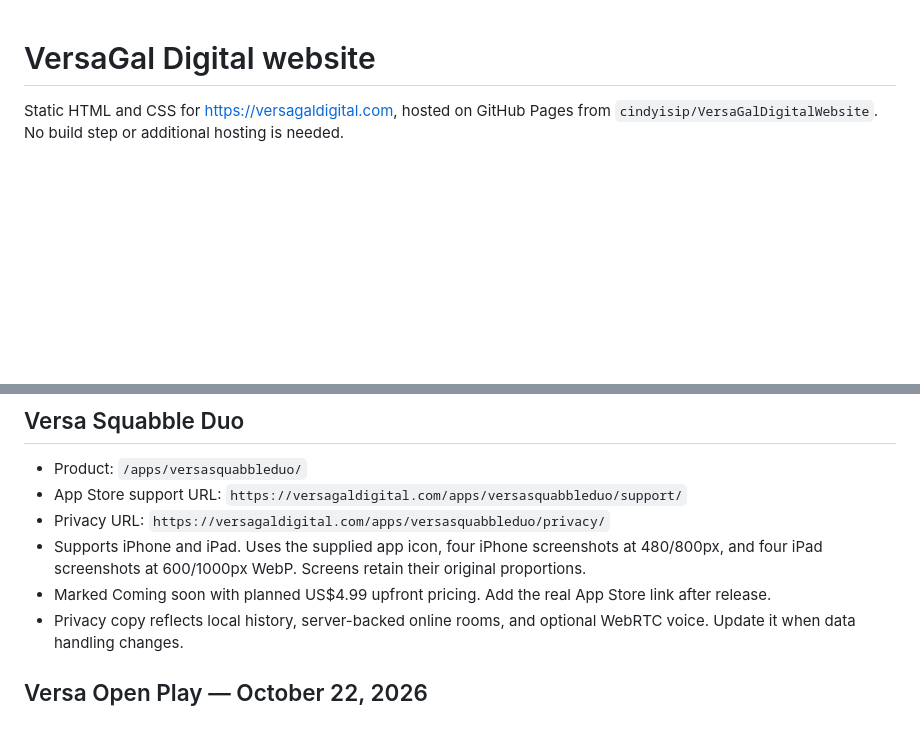
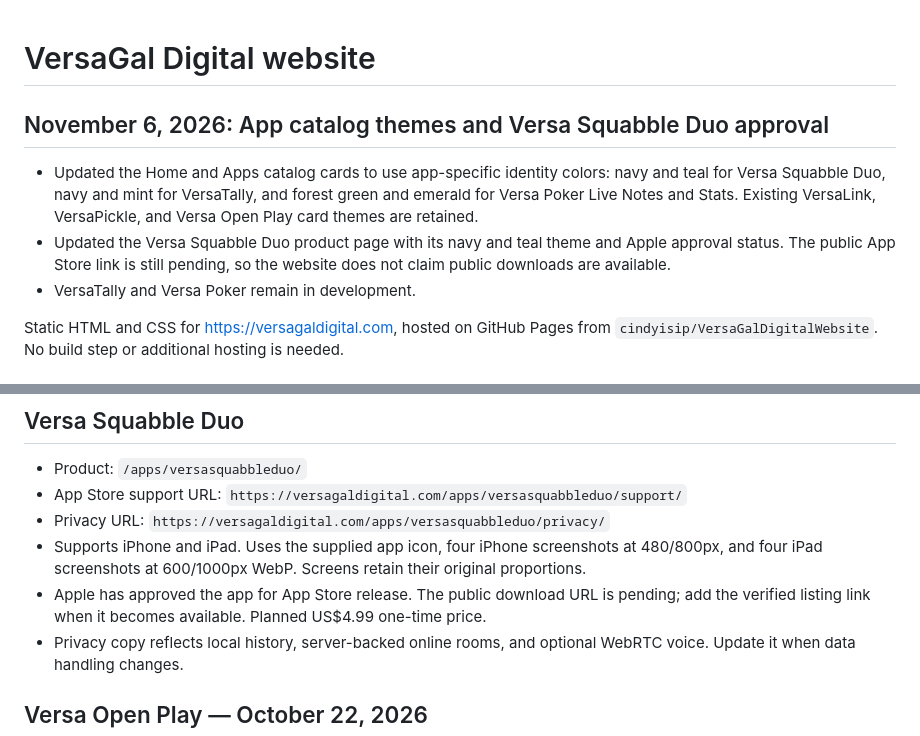
Before and after one commit to cindyisip/VersaGalDigitalWebsite, a Markdown page: README.md, 2 parts joined by grey strips. GitHub-like rendering; blank space fills up the shorter version.

Commit message:
Document Squabble Duo approval and app themes

```diff
--- a/README.md
+++ b/README.md
@@ -1,4 +1,15 @@
 # VersaGal Digital website
+
+## November 6, 2026: App catalog themes and Versa Squabble Duo approval
+
+- Updated the Home and Apps catalog cards to use app-specific identity colors:
+  navy and teal for Versa Squabble Duo, navy and mint for VersaTally, and forest
+  green and emerald for Versa Poker Live Notes and Stats. Existing VersaLink,
+  VersaPickle, and Versa Open Play card themes are retained.
+- Updated the Versa Squabble Duo product page with its navy and teal theme and
+  Apple approval status. The public App Store link is still pending, so the
+  website does not claim public downloads are available.
+- VersaTally and Versa Poker remain in development.
 
 Static HTML and CSS for https://versagaldigital.com, hosted on GitHub Pages from
 `cindyisip/VersaGalDigitalWebsite`. No build step or additional hosting is needed.
@@ -214,7 +225,7 @@ and pushing. The delivery package includes the patch and publishing steps.
 - App Store support URL: `https://versagaldigital.com/apps/versasquabbleduo/support/`
 - Privacy URL: `https://versagaldigital.com/apps/versasquabbleduo/privacy/`
 - Supports iPhone and iPad. Uses the supplied app icon, four iPhone screenshots at 480/800px, and four iPad screenshots at 600/1000px WebP. Screens retain their original proportions.
-- Marked Coming soon with planned US$4.99 upfront pricing. Add the real App Store link after release.
+- Apple has approved the app for App Store release. The public download URL is pending; add the verified listing link when it becomes available. Planned US$4.99 one-time price.
 - Privacy copy reflects local history, server-backed online rooms, and optional WebRTC voice. Update it when data handling changes.
 
 ## Versa Open Play — October 22, 2026
```
